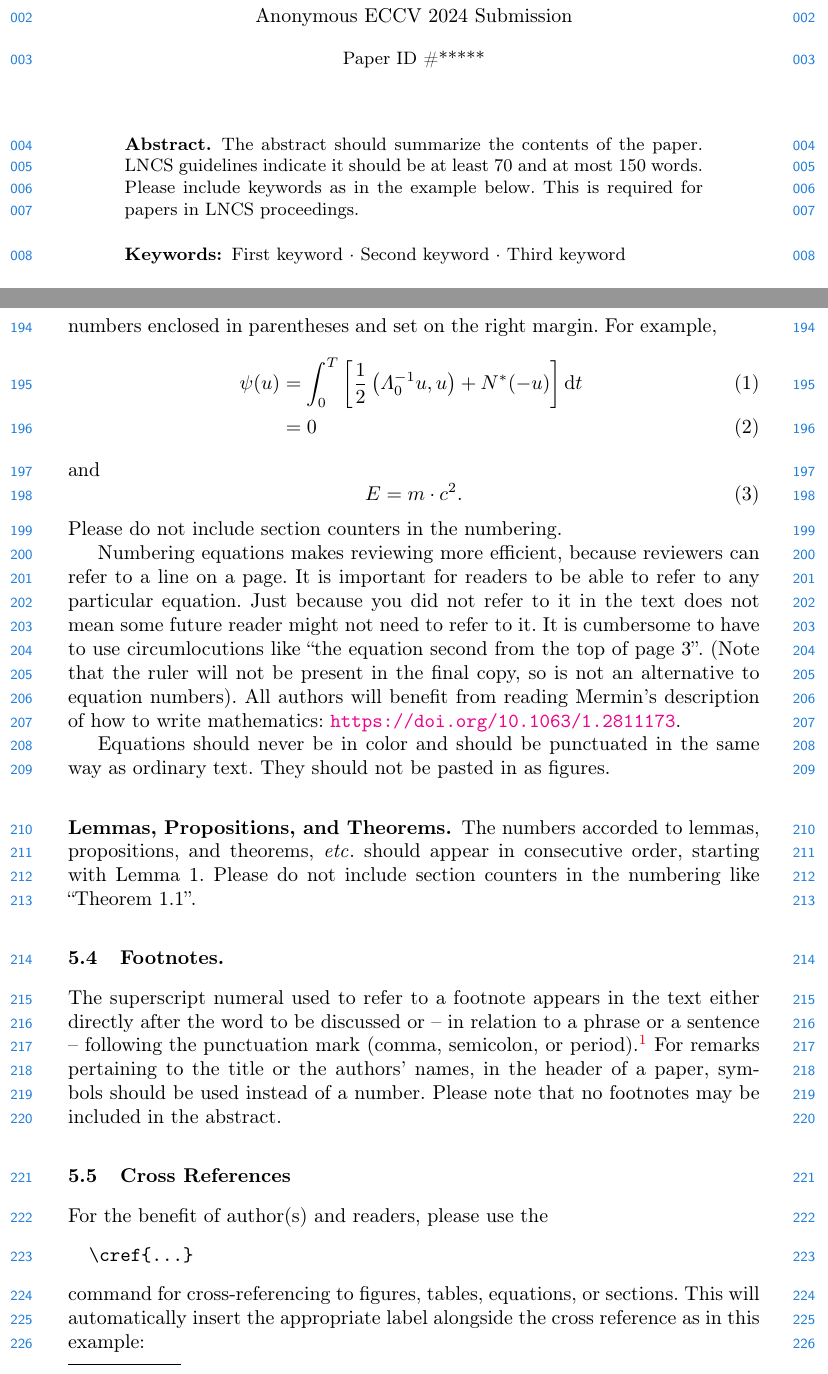
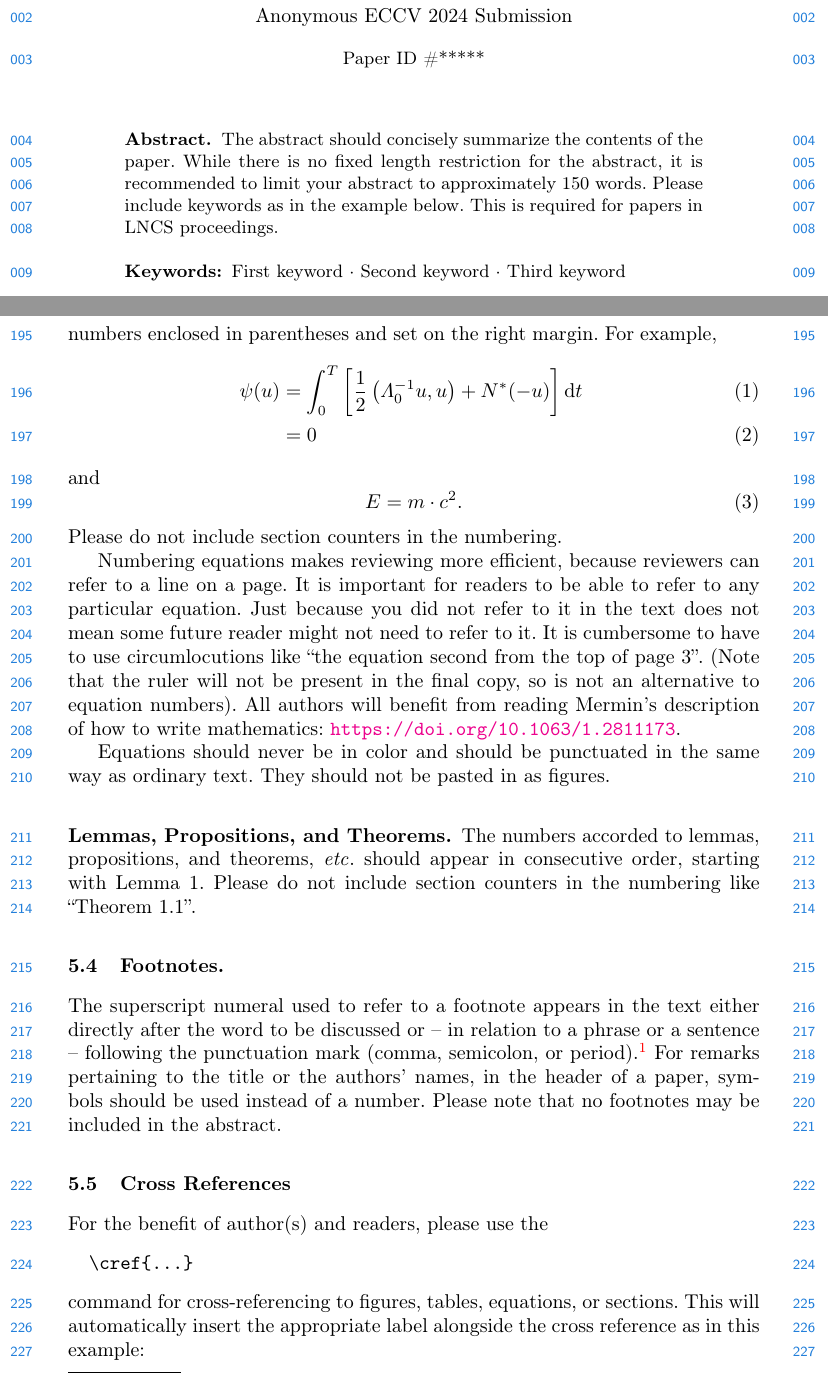
Before and after one commit to eccv24/paper-template, a LaTeX paper (main.tex): two parts of pages 1 and 7 of 15, joined at a grey line, cut so that both start at the same text. Compiled offline with pdfLaTeX.

Commit message:
Clarified abstract length

```diff
--- a/main.tex
+++ b/main.tex
@@ -82,8 +82,8 @@ ABC Institute, Rupert-Karls-University Heidelberg, Heidelberg, Germany\\
 
 
 \begin{abstract}
-  The abstract should summarize the contents of the paper.
-  LNCS guidelines indicate it should be at least 70 and at most 150 words.
+  The abstract should concisely summarize the contents of the paper.
+  While there is no fixed length restriction for the abstract, it is recommended to limit your abstract to approximately 150 words.
   Please include keywords as in the example below.
   This is required for papers in LNCS proceedings.
   \keywords{First keyword \and Second keyword \and Third keyword}
```
Also changed, not shown: main.pdf.
